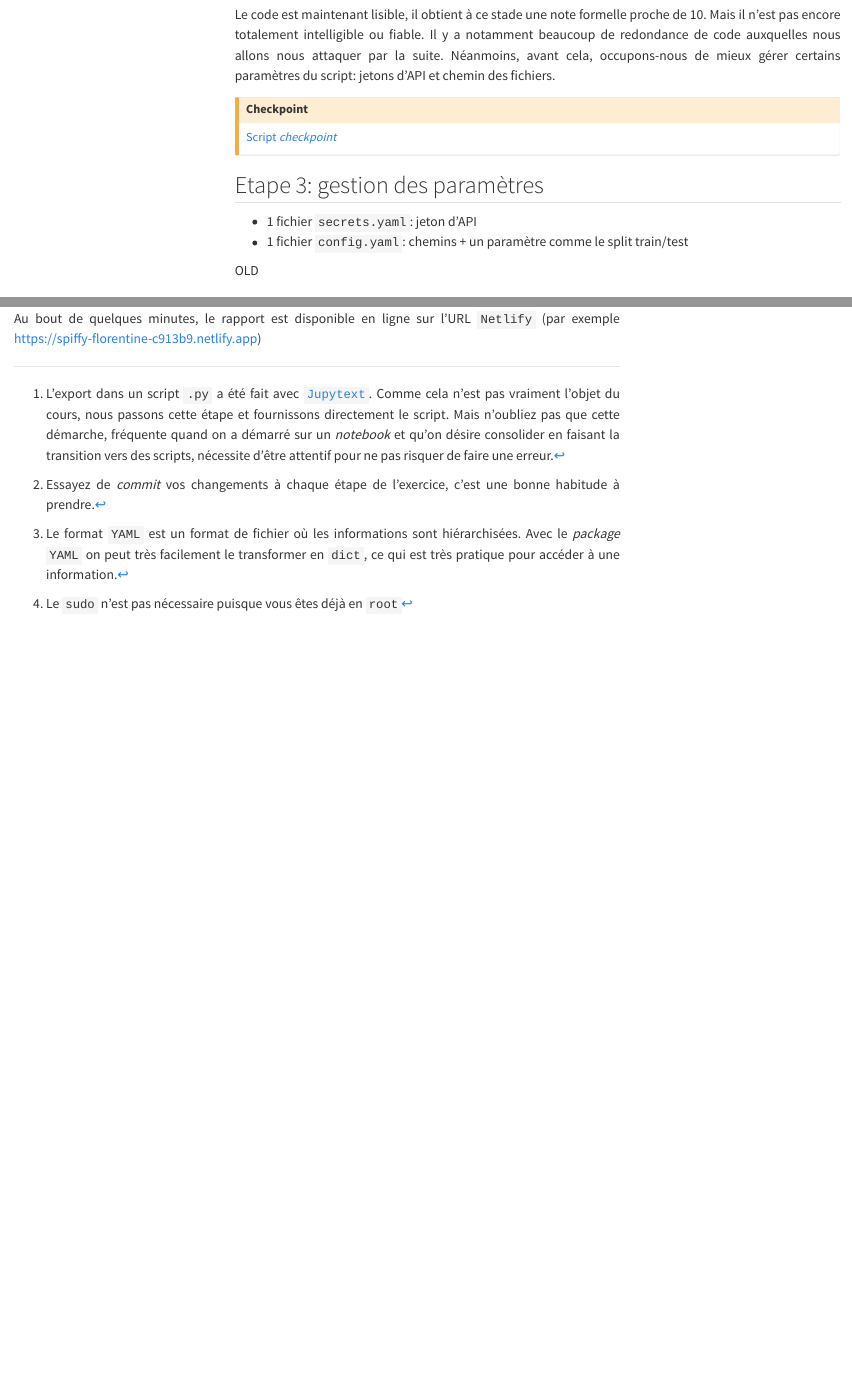
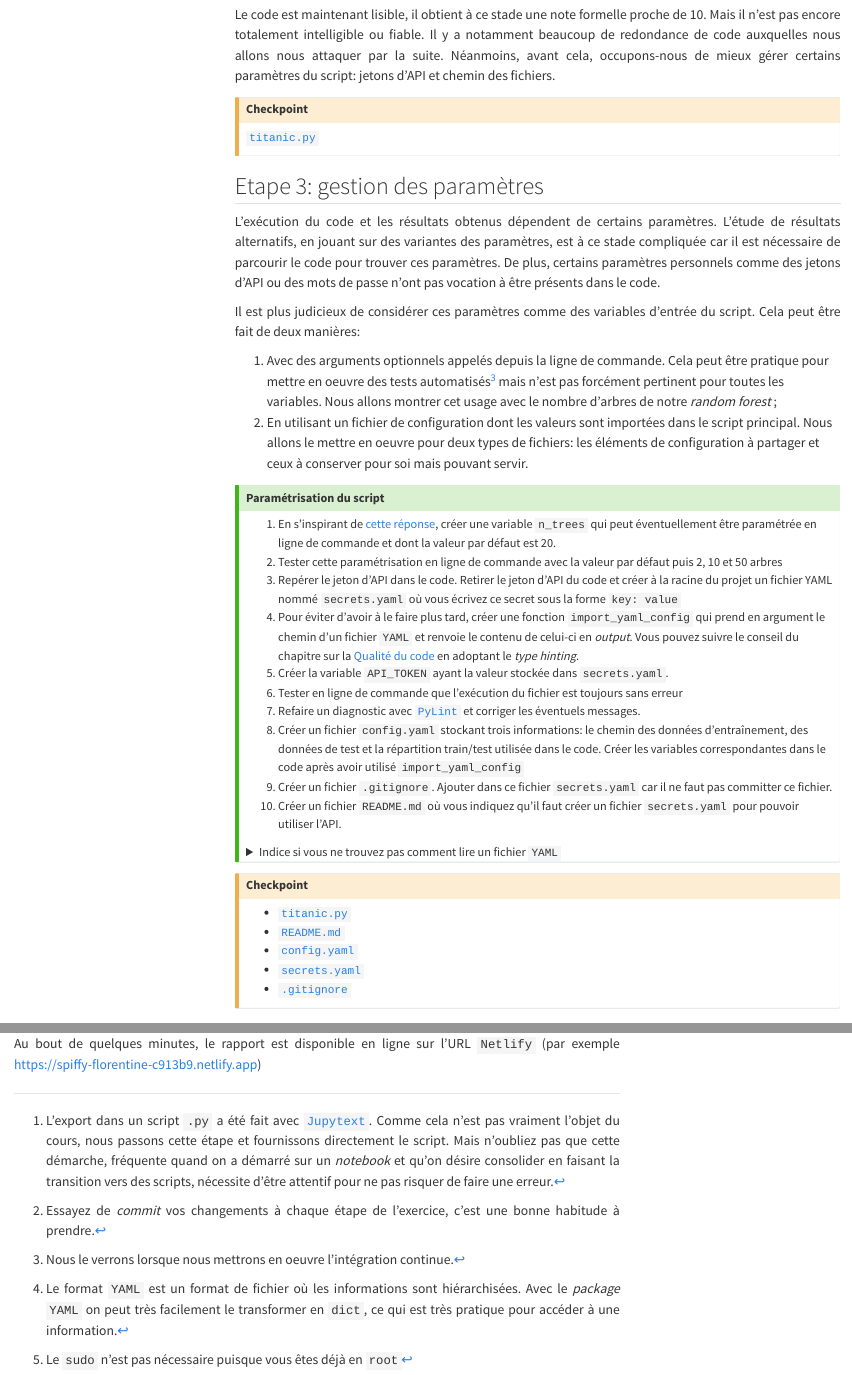
Before and after one commit to ensae-reproductibilite/website, a Quarto document (chapters/application.qmd): the page in a window 1100 px wide, from 3370 px down, and a second part further down, joined at a grey line. Rendered offline with R 4.5, knitr and Pandoc in place of Quarto, with nearby package versions; menus at the side of the page are left out; long lines of code are wrapped; badge pictures from the web are left out.

Commit message:
Application 3

````diff
--- a/chapters/application.qmd
+++ b/chapters/application.qmd
@@ -221,16 +221,90 @@ jetons d'API et chemin des fichiers.
 ::: {.callout-caution collapse="true"}
 ## Checkpoint
 
-[Script _checkpoint_](https://raw.githubusercontent.com/linogaliana/ensae-reproductibilite-application/main/checkpoints/application2/titanic.py)
+[`titanic.py`](https://raw.githubusercontent.com/linogaliana/ensae-reproductibilite-application/main/checkpoints/application2/titanic.py)
 :::
 
 ## Etape 3: gestion des paramètres
 
-- 1 fichier `secrets.yaml`: jeton d'API
-- 1 fichier `config.yaml`: chemins + un paramètre comme le split train/test
-
-OLD
-
+L'exécution du code et les résultats obtenus
+dépendent de certains paramètres. L'étude de résultats
+alternatifs, en jouant sur
+des variantes des paramètres, est à ce stade compliquée
+car il est nécessaire de parcourir le code pour trouver
+ces paramètres. De plus, certains paramètres personnels
+comme des jetons
+d'API ou des mots de passe n'ont pas vocation à
+être présents dans le code.
+
+Il est plus judicieux de considérer ces paramètres comme des
+variables d'entrée du script. Cela peut être fait de deux
+manières:
+
+1. Avec des arguments optionnels appelés depuis la ligne de commande.
+Cela peut être pratique pour mettre en oeuvre des tests automatisés[^noteCI] mais
+n'est pas forcément pertinent pour toutes les variables. Nous allons montrer
+cet usage avec le nombre d'arbres de notre _random forest_ ;
+2. En utilisant un fichier de configuration dont les valeurs sont importées dans
+le script principal. Nous allons le mettre en oeuvre pour deux types de fichiers:
+les éléments de configuration à partager et ceux à conserver pour soi mais
+pouvant servir.
+
+[^noteCI]: Nous le verrons lorsque nous mettrons en oeuvre l'intégration continue.
+
+::: {.callout-tip}
+## Paramétrisation du script
+
+1. En s'inspirant de [cette réponse](https://stackoverflow.com/a/69377311/9197726),
+créer une variable `n_trees` qui peut éventuellement être paramétrée en ligne de commande
+et dont la valeur par défaut est 20.
+2. Tester cette paramétrisation en ligne de commande avec la valeur par défaut
+puis 2, 10 et 50 arbres
+3. Repérer le jeton d’API dans le code. Retirer le jeton d’API du code
+et créer à la racine du projet un fichier YAML nommé `secrets.yaml`
+où vous écrivez ce secret sous la forme `key: value`
+4. Pour éviter d'avoir à le faire plus tard,
+créer une fonction `import_yaml_config` qui prend en argument le
+chemin d'un fichier `YAML`
+et renvoie le contenu de celui-ci en _output_. Vous pouvez suivre
+le conseil du chapitre sur la [Qualité du code](/chapters/code-quality.html)
+en adoptant le _type hinting_.
+5. Créer la variable `API_TOKEN` ayant la valeur stockée dans `secrets.yaml`.
+5. Tester en ligne de commande que l'exécution du fichier est toujours
+sans erreur
+6. Refaire un diagnostic avec [`PyLint`](https://pylint.readthedocs.io/en/latest/)
+et corriger les éventuels messages.
+7. Créer un fichier `config.yaml` stockant trois informations: le chemin des données
+d'entraînement, des données de test et la répartition train/test utilisée dans le code.
+Créer les variables correspondantes dans le code après avoir utilisé `import_yaml_config`
+8. Créer un fichier `.gitignore`. Ajouter dans ce fichier `secrets.yaml`
+car il ne faut pas committer ce fichier.
+8. Créer un fichier `README.md` où vous indiquez qu'il faut créer un fichier `secrets.yaml` pour
+pouvoir utiliser l'API.
+
+
+<details>
+<summary>Indice si vous ne trouvez pas comment lire un fichier `YAML`</summary>
+Si le fichier s'appelle `toto.yaml`, vous pouvez l'importer de cette manière:
+```python
+with open("toto.yaml", "r", encoding="utf-8") as stream:
+    dict_config = yaml.safe_load(stream)
+```
+</details>
+
+:::
+
+
+::: {.callout-caution collapse="true"}
+## Checkpoint
+
+- [`titanic.py`](https://raw.githubusercontent.com/linogaliana/ensae-reproductibilite-application/main/checkpoints/application2/titanic.py)
+- [`README.md`](https://raw.githubusercontent.com/linogaliana/ensae-reproductibilite-application/main/checkpoints/application2/readme.md)
+- [`config.yaml`](https://raw.githubusercontent.com/linogaliana/ensae-reproductibilite-application/main/checkpoints/application2/config.yaml)
+- [`secrets.yaml`](https://raw.githubusercontent.com/linogaliana/ensae-reproductibilite-application/main/checkpoints/application2/secrets.yaml)
+- [`.gitignore`](https://raw.githubusercontent.com/linogaliana/ensae-reproductibilite-application/main/checkpoints/application2/.gitignore)
+
+
+:::
 
 
 ## Etape 2 : Modularisation - mise en fonctions et mise en module
````
Also changed, not shown: chapters/application.qmd (2 more changed lines).
